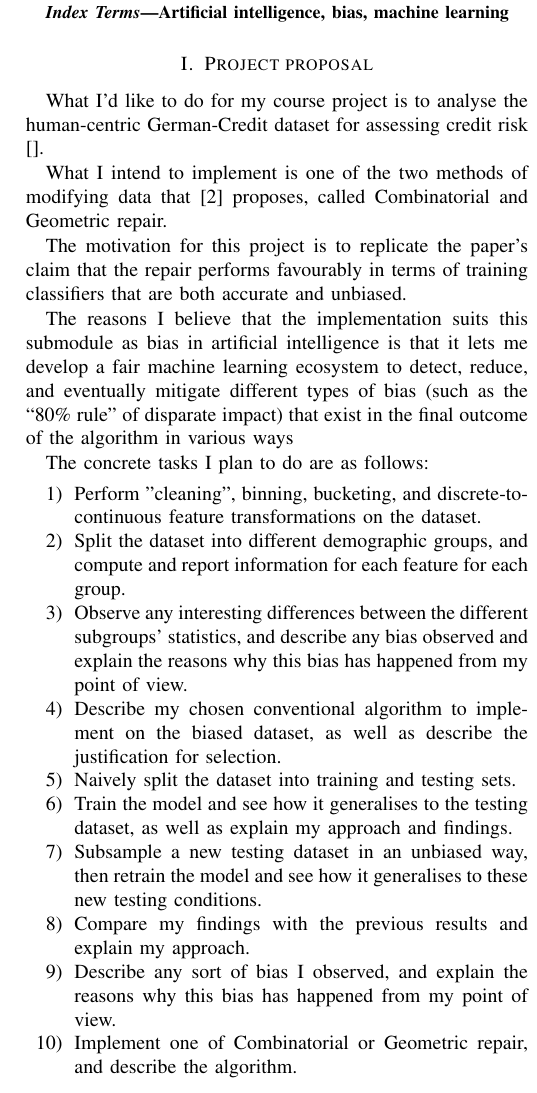
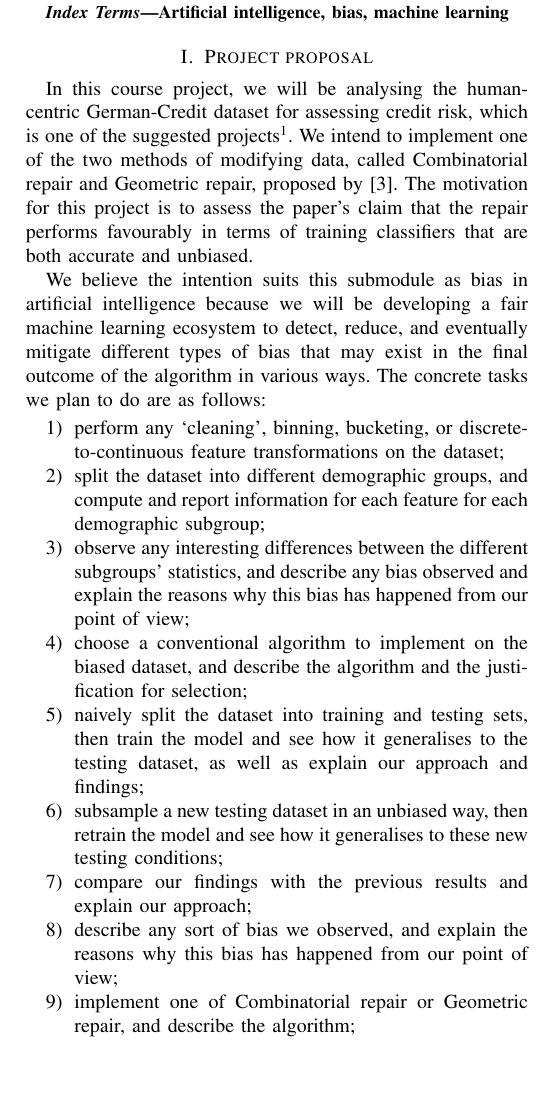
Before and after one commit to mattchap2/bias-in-ai, a LaTeX paper (Scientific Report/scientific-report.tex, which reads Scientific Report/references.bib): part of one column of page 1 of 3, cut so that both start at the same text. Compiled offline with pdfLaTeX.

Commit message:
Update 'Project proposal' in report

```diff
--- a/Scientific Report/references.bib
+++ b/Scientific Report/references.bib
@@ -19,0 +27 @@
+ number = {3},
--- a/Scientific Report/scientific-report.tex
+++ b/Scientific Report/scientific-report.tex
@@ -36,7 +36,19 @@ Artificial intelligence, bias, machine learning
 
 \section{Project proposal}
 
-What I'd like to do for my course project is to analyse the human-centric German-Credit dataset for assessing credit risk \cite{}.
+In this course project, we will be analysing the human-centric German-Credit dataset for assessing credit risk, which is one of the suggested projects\footnote{kaggle.com/janiobachmann/german-credit-analysis-a-risk-perspective}. We intend to implement one of the two methods of modifying data, called Combinatorial repair
+and Geometric repair, proposed by \cite{Feldman2015ComputationalFP}. The motivation for this project is to assess the paper's claim that the repair performs favourably in terms of training classifiers that are both accurate and unbiased.
 
-What I intend to implement is one of the two methods of modifying data that \cite{Feldman2015ComputationalFP} proposes, called Combinatorial
-and Geometric repair.
+We believe the intention suits this submodule as bias in artificial intelligence because we will be developing a fair machine learning ecosystem
+to detect, reduce, and eventually mitigate different types of bias that may exist in the final outcome of the algorithm in various ways. The concrete tasks we plan to do are as follows:
+\begin{enumerate}
+    \item perform any `cleaning', binning, bucketing, or discrete-to-continuous feature transformations on the dataset;
+    \item split the dataset into different demographic groups, and compute and report information for each feature for each demographic subgroup;
+    \item observe any interesting differences between the different subgroups’ statistics, and describe any bias observed and explain the reasons why this bias has happened from our point of view;
+    \item choose a conventional algorithm to implement on the biased dataset, and describe the algorithm and the justification for selection;
+    \item naively split the dataset into training and testing sets, then train the model and see how it generalises to the testing dataset, as well as explain our approach and findings;
+    \item subsample a new testing dataset in an unbiased way, then retrain the model and see how it generalises to these new testing conditions;
+    \item compare our findings with the previous results and explain our approach;
+    \item describe any sort of bias we observed, and explain the reasons why this bias has happened from our point of view;
+    \item implement one of Combinatorial repair or Geometric repair, and describe the algorithm;
+    \item test the performance of the trained model for the minority groups, compare it with the performance of the model over the majority group, and describe any reduction in algorithmic bias we observe;
@@ -43,21 +58,4 @@ and Geometric repair.
+The final work product of these tasks will be appropriate and proper plots and graphs that demonstrate any reduction in algorithmic bias and any sort of reduction in accuracy we observe after the fair machine learning implementation.
 
-The motivation for this project is to replicate the paper's claim that the repair performs favourably in terms of training classifiers that are
-both accurate and unbiased.
+As we formulate this project, the particular context we are thinking about is applying for credit loans. The dataset might exhibit a greater proportion of good risk for applicants from specific demographic groups (such as age groups) over another. Biases such as this, termed \emph{disparate impact}, should be avoided by classifiers, as it is unethical and prohibited by law \cite{10.2307/24758720}.
 
-The reasons I believe that the implementation suits this submodule as bias in artificial intelligence is that it lets me develop a fair machine learning ecosystem
-to detect, reduce, and eventually mitigate different types of bias (such as the “80\% rule” of disparate impact) that exist in the final outcome of the algorithm in various ways
-
-The concrete tasks I plan to do are as follows:
-\begin{enumerate}
-    \item Perform "cleaning", binning, bucketing, and discrete-to-continuous feature transformations on the dataset.
-    \item Split the dataset into different demographic groups, and compute and report information for each feature for each group.
-    \item Observe any interesting differences between the different
-    subgroups’ statistics, and describe any bias observed and explain the reasons why this bias has happened from my point of view.
-    \item Describe my chosen conventional algorithm to implement on the biased dataset, as well as describe the justification for selection.
-    \item Naively split the dataset into training and testing sets.
-    \item Train the model and see how it generalises to the testing dataset, as well as explain my approach and findings.
-    \item Subsample a new testing dataset in an unbiased way, then retrain the model and see how it generalises to these new testing conditions.
-    \item Compare my findings with the previous results and explain my approach.
-    \item Describe any sort of bias I observed, and explain the reasons why this bias has happened from my point of view.
-    \item Implement one of Combinatorial or Geometric repair, and describe the algorithm.
-    \item Test the performance of the trained model for the minority groups, and compare it with the performance of the model over the majority group.
@@ -69,13 +62,8 @@ The concrete tasks I plan to do are as follows:
-The final work product of these tasks will be appropriate and proper plots and graphs that demonstrate any reduction in algorithmic bias and any sort of reduction in accuracy I observe after the fair machine learning implementation.
-
-As I formulate this project, the particular context I'm thinking about is applying for credit loans.
-
-The technologies I plan to use in my implementation are as follows: the Python programming language, the Pandas package for data analysis, and the Scikit-learn package for the implementation of the AI algorithm.
-\newpage
+The technologies we plan to use in our implementation are the Python programming language, the Pandas package for data analysis, and the Scikit-learn package for the implementation of the AI algorithm.
 
 \section{Project progress report}
 \subsection{Data analysis}
-In terms of ``cleaning'', binning, bucketing, and discrete-to-continuous feature transformations I did on the dataset, I did only bucketing: I converted the column `Age' with integer values to the column `Age\_Group' with four categorical values. The categorical value (age group) and range of integers (age range), inclusive, that they correspond to are as follows: \textbf{Young,} 19-29; \textbf{Young Adults,} 30-40; \textbf{Senior,} 41-55; \textbf{Elder,} 55+.
+In terms of `cleaning', binning, bucketing, and discrete-to-continuous feature transformations I did on the dataset, I did only bucketing: I converted the column `Age' with integer values to the column `Age\_Group' with four categorical values. The categorical value (age group) and range of integers (age range), inclusive, that they correspond to are as follows: \textbf{Young,} 19-29; \textbf{Young Adults,} 30-40; \textbf{Senior,} 41-55; \textbf{Elder,} 55+.
 
 Then, we split the dataset into different demographic groups, by writing down the size of the groups, the average value for each (numeric) feature, the variance of each (numeric) feature, the mode for each categorical feature, and the three most frequent values for each categorical feature, each computed on the different demographic subgroups. The two different demographic groups are age group and sex, and their different demographic subgroups, respectively, are young, young adults, senior, or elder, and male or female. The different subgrouos' statistics are presented in Tables \ref{table:1}, \ref{table:2}, and \ref{table:3}.
 
```
Also changed, not shown: Scientific Report/scientific-report.pdf, Scientific Report/references.bib (13 more changed lines), Scientific Report/scientific-report.tex (22 more changed lines).
